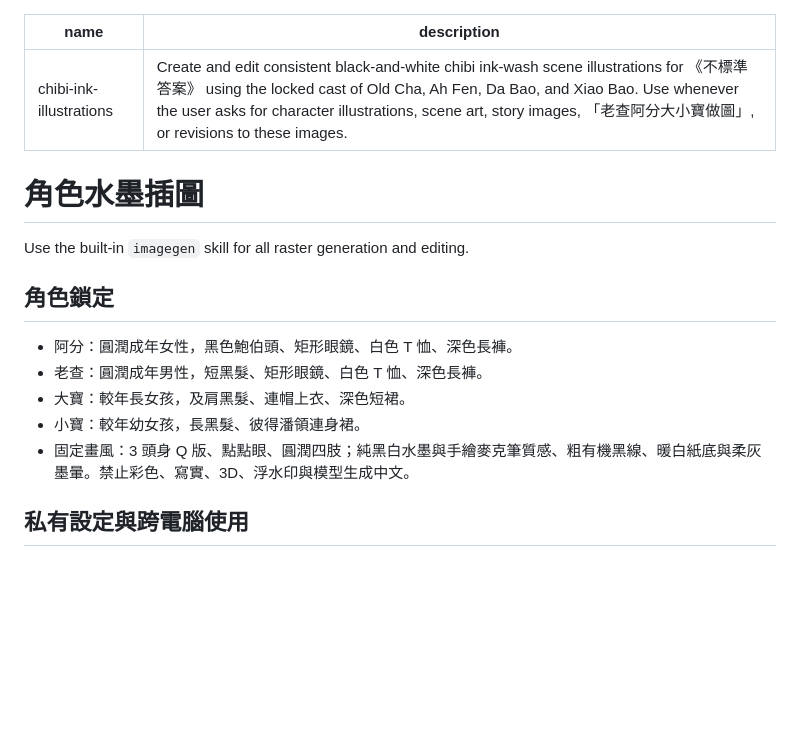
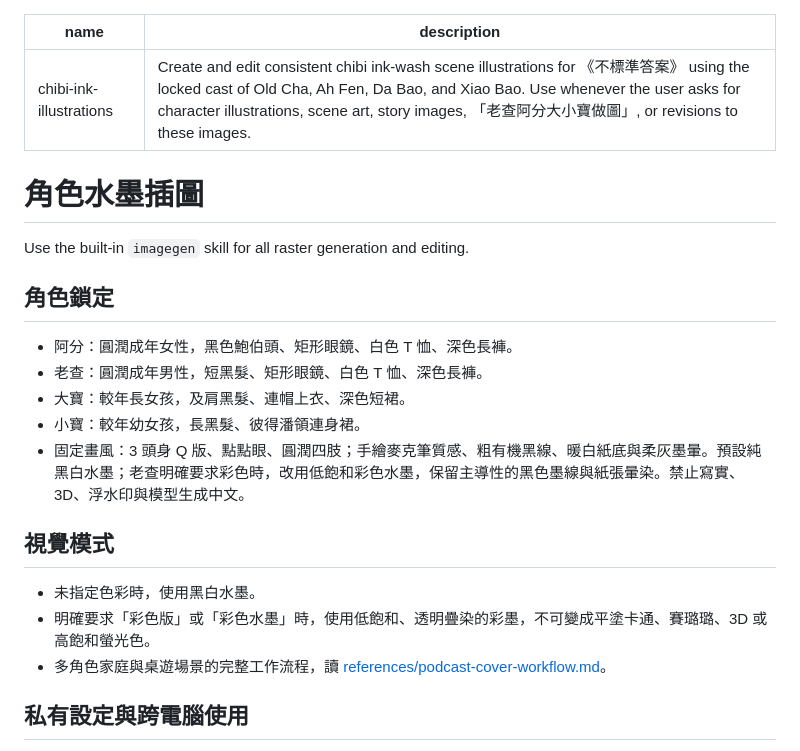
Before and after one commit to CharlesWang1221/claude-code-setup, a Markdown page: skills/chibi-ink-illustrations/SKILL.md, the part around the change. Rendered like a GitHub page; blank space fills up the shorter version.

```diff
--- a/skills/chibi-ink-illustrations/SKILL.md
+++ b/skills/chibi-ink-illustrations/SKILL.md
@@ -1,6 +1,6 @@
 ---
 name: chibi-ink-illustrations
-description: Create and edit consistent black-and-white chibi ink-wash scene illustrations for 《不標準答案》 using the locked cast of Old Cha, Ah Fen, Da Bao, and Xiao Bao. Use whenever the user asks for character illustrations, scene art, story images, 「老查阿分大小寶做圖」, or revisions to these images.
+description: Create and edit consistent chibi ink-wash scene illustrations for 《不標準答案》 using the locked cast of Old Cha, Ah Fen, Da Bao, and Xiao Bao. Use whenever the user asks for character illustrations, scene art, story images, 「老查阿分大小寶做圖」, or revisions to these images.
 ---
 
 # 角色水墨插圖
@@ -13,7 +13,13 @@ Use the built-in `imagegen` skill for all raster generation and editing.
 - 老查：圓潤成年男性，短黑髮、矩形眼鏡、白色 T 恤、深色長褲。
 - 大寶：較年長女孩，及肩黑髮、連帽上衣、深色短裙。
 - 小寶：較年幼女孩，長黑髮、彼得潘領連身裙。
-- 固定畫風：3 頭身 Q 版、點點眼、圓潤四肢；純黑白水墨與手繪麥克筆質感、粗有機黑線、暖白紙底與柔灰墨暈。禁止彩色、寫實、3D、浮水印與模型生成中文。
+- 固定畫風：3 頭身 Q 版、點點眼、圓潤四肢；手繪麥克筆質感、粗有機黑線、暖白紙底與柔灰墨暈。預設純黑白水墨；老查明確要求彩色時，改用低飽和彩色水墨，保留主導性的黑色墨線與紙張暈染。禁止寫實、3D、浮水印與模型生成中文。
+
+## 視覺模式
+
+- 未指定色彩時，使用黑白水墨。
+- 明確要求「彩色版」或「彩色水墨」時，使用低飽和、透明疊染的彩墨，不可變成平塗卡通、賽璐璐、3D 或高飽和螢光色。
+- 多角色家庭與桌遊場景的完整工作流程，讀 [references/podcast-cover-workflow.md](references/podcast-cover-workflow.md)。
 
 ## 私有設定與跨電腦使用
 
```
Also changed, not shown: docs/RULE_CHANGELOG.md (+1 -0 lines), 1 other file.
